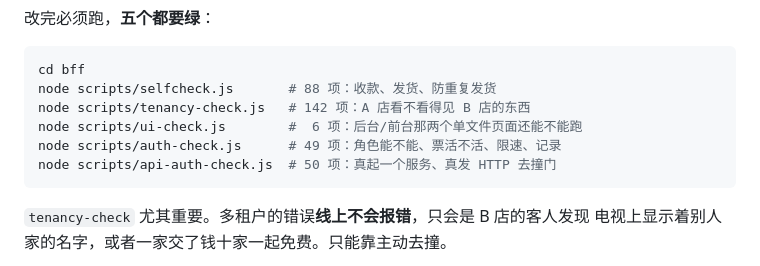
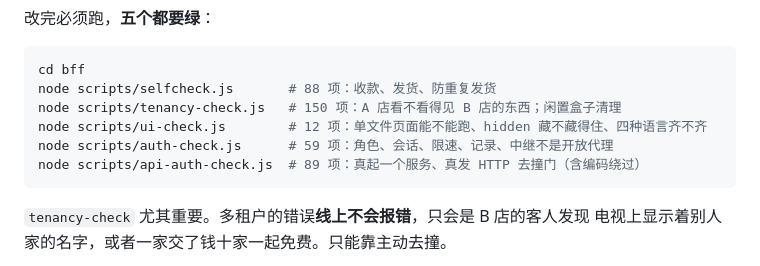
Before and after one commit to vlesse/kdtv, a Markdown page: README.md, the part around the change. Drawn GitHub-style.

````diff
--- a/README.md
+++ b/README.md
@@ -105,10 +105,10 @@ cd web && npm install && npm run dev
 ```bash
 cd bff
 node scripts/selfcheck.js       # 88 项：收款、发货、防重复发货
-node scripts/tenancy-check.js   # 142 项：A 店看不看得见 B 店的东西
-node scripts/ui-check.js        #  6 项：后台/前台那两个单文件页面还能不能跑
-node scripts/auth-check.js      # 49 项：角色能不能、票活不活、限速、记录
-node scripts/api-auth-check.js  # 50 项：真起一个服务、真发 HTTP 去撞门
+node scripts/tenancy-check.js   # 150 项：A 店看不看得见 B 店的东西；闲置盒子清理
+node scripts/ui-check.js        # 12 项：单文件页面能不能跑、hidden 藏不藏得住、四种语言齐不齐
+node scripts/auth-check.js      # 59 项：角色、会话、限速、记录、中继不是开放代理
+node scripts/api-auth-check.js  # 89 项：真起一个服务、真发 HTTP 去撞门（含编码绕过）
 ```
 
 `tenancy-check` 尤其重要。多租户的错误**线上不会报错**，只会是 B 店的客人发现
````
Also changed, not shown: docs/系统总览.md (+18 -4 lines).
